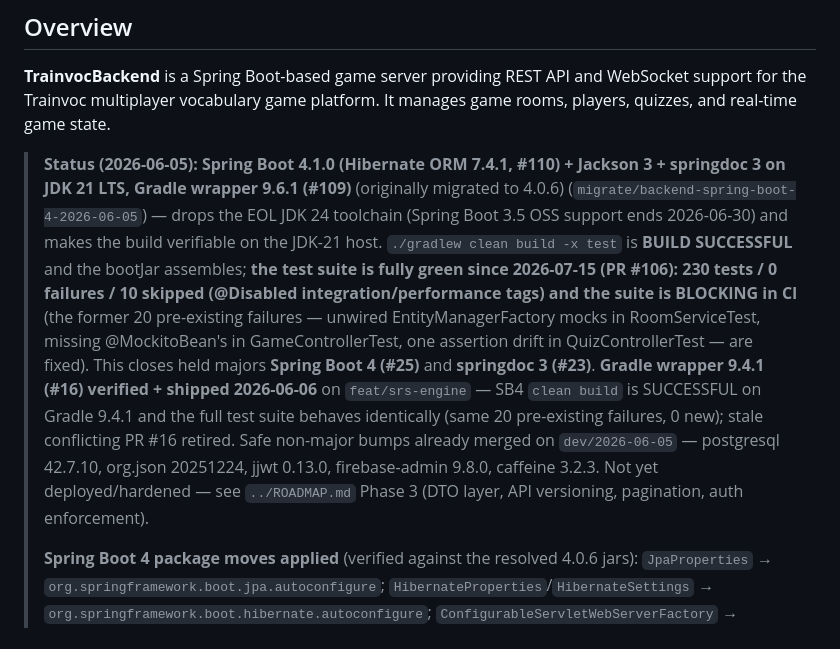
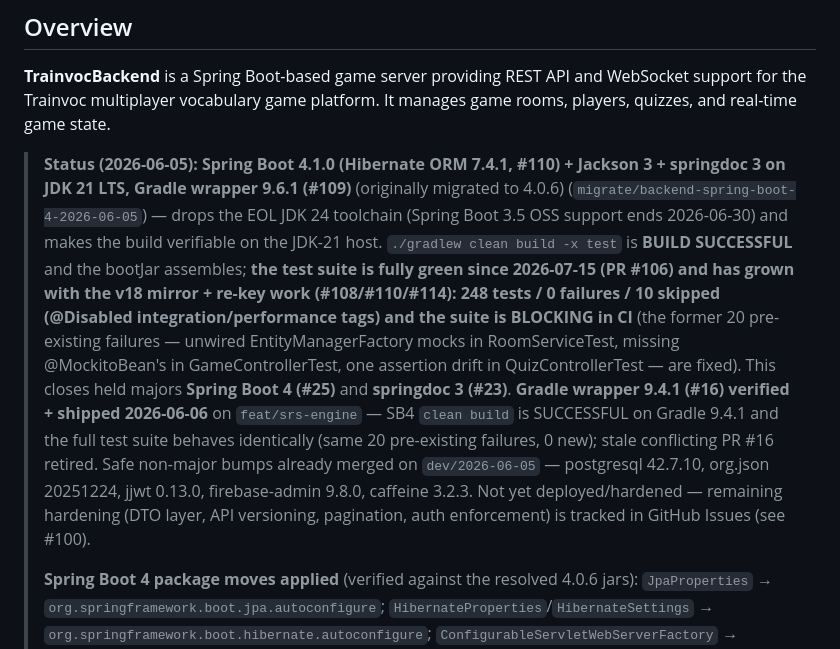
Before and after one commit to ahmetabdullahgultekin/Trainvoc, a Markdown page: TrainvocBackend/CLAUDE.md, the part around the change. GitHub-like rendering.

Commit message:
docs(backend): fix remaining stale prose — suite count 230->248, retire ROADMAP.md Phase 3 pointer

```diff
--- a/TrainvocBackend/CLAUDE.md
+++ b/TrainvocBackend/CLAUDE.md
@@ -4,7 +4,7 @@
 
 **TrainvocBackend** is a Spring Boot-based game server providing REST API and WebSocket support for the Trainvoc multiplayer vocabulary game platform. It manages game rooms, players, quizzes, and real-time game state.
 
-> **Status (2026-06-05):** **Spring Boot 4.1.0 (Hibernate ORM 7.4.1, #110) + Jackson 3 + springdoc 3 on JDK 21 LTS, Gradle wrapper 9.6.1 (#109)** (originally migrated to 4.0.6) (`migrate/backend-spring-boot-4-2026-06-05`) — drops the EOL JDK 24 toolchain (Spring Boot 3.5 OSS support ends 2026-06-30) and makes the build verifiable on the JDK-21 host. `./gradlew clean build -x test` is **BUILD SUCCESSFUL** and the bootJar assembles; **the test suite is fully green since 2026-07-15 (PR #106): 230 tests / 0 failures / 10 skipped (@Disabled integration/performance tags) and the suite is BLOCKING in CI** (the former 20 pre-existing failures — unwired EntityManagerFactory mocks in RoomServiceTest, missing @MockitoBean's in GameControllerTest, one assertion drift in QuizControllerTest — are fixed). This closes held majors **Spring Boot 4 (#25)** and **springdoc 3 (#23)**. **Gradle wrapper 9.4.1 (#16) verified + shipped 2026-06-06** on `feat/srs-engine` — SB4 `clean build` is SUCCESSFUL on Gradle 9.4.1 and the full test suite behaves identically (same 20 pre-existing failures, 0 new); stale conflicting PR #16 retired. Safe non-major bumps already merged on `dev/2026-06-05` — postgresql 42.7.10, org.json 20251224, jjwt 0.13.0, firebase-admin 9.8.0, caffeine 3.2.3. Not yet deployed/hardened — see `../ROADMAP.md` Phase 3 (DTO layer, API versioning, pagination, auth enforcement).
+> **Status (2026-06-05):** **Spring Boot 4.1.0 (Hibernate ORM 7.4.1, #110) + Jackson 3 + springdoc 3 on JDK 21 LTS, Gradle wrapper 9.6.1 (#109)** (originally migrated to 4.0.6) (`migrate/backend-spring-boot-4-2026-06-05`) — drops the EOL JDK 24 toolchain (Spring Boot 3.5 OSS support ends 2026-06-30) and makes the build verifiable on the JDK-21 host. `./gradlew clean build -x test` is **BUILD SUCCESSFUL** and the bootJar assembles; **the test suite is fully green since 2026-07-15 (PR #106) and has grown with the v18 mirror + re-key work (#108/#110/#114): 248 tests / 0 failures / 10 skipped (@Disabled integration/performance tags) and the suite is BLOCKING in CI** (the former 20 pre-existing failures — unwired EntityManagerFactory mocks in RoomServiceTest, missing @MockitoBean's in GameControllerTest, one assertion drift in QuizControllerTest — are fixed). This closes held majors **Spring Boot 4 (#25)** and **springdoc 3 (#23)**. **Gradle wrapper 9.4.1 (#16) verified + shipped 2026-06-06** on `feat/srs-engine` — SB4 `clean build` is SUCCESSFUL on Gradle 9.4.1 and the full test suite behaves identically (same 20 pre-existing failures, 0 new); stale conflicting PR #16 retired. Safe non-major bumps already merged on `dev/2026-06-05` — postgresql 42.7.10, org.json 20251224, jjwt 0.13.0, firebase-admin 9.8.0, caffeine 3.2.3. Not yet deployed/hardened — remaining hardening (DTO layer, API versioning, pagination, auth enforcement) is tracked in GitHub Issues (see #100).
 >
 > **Spring Boot 4 package moves applied** (verified against the resolved 4.0.6 jars): `JpaProperties` → `org.springframework.boot.jpa.autoconfigure`; `HibernateProperties`/`HibernateSettings` → `org.springframework.boot.hibernate.autoconfigure`; `ConfigurableServletWebServerFactory` → `org.springframework.boot.web.server.servlet`. Tests: `@WebMvcTest`/`@AutoConfigureMockMvc` → `org.springframework.boot.webmvc.test.autoconfigure.*` (needs the new `spring-boot-starter-webmvc-test` test dependency); `@MockBean` → `@MockitoBean` (`org.springframework.test.context.bean.override.mockito`). Jackson annotations (`@JsonManagedReference`/`@JsonBackReference`) stay on `com.fasterxml.jackson.annotation` (the jackson-annotations module is the documented exception to the `tools.jackson` rename), so no source change was needed for them.
 
```
